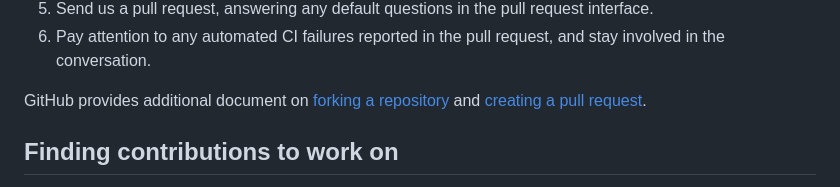
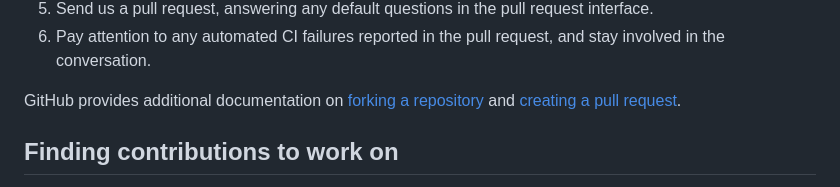
Before and after one commit to Dakum11/sample-network-firewall-automation-agent, a Markdown page: CONTRIBUTING.md, the part around the change. GitHub-like rendering.

Commit message:
docs: fix wording in CONTRIBUTING.md

```diff
--- a/CONTRIBUTING.md
+++ b/CONTRIBUTING.md
@@ -35,7 +35,7 @@ To send us a pull request, please:
 5. Send us a pull request, answering any default questions in the pull request interface.
 6. Pay attention to any automated CI failures reported in the pull request, and stay involved in the conversation.
 
-GitHub provides additional document on [forking a repository](https://help.github.com/articles/fork-a-repo/) and
+GitHub provides additional documentation on [forking a repository](https://help.github.com/articles/fork-a-repo/) and
 [creating a pull request](https://help.github.com/articles/creating-a-pull-request/).
 
 ## Finding contributions to work on
```
